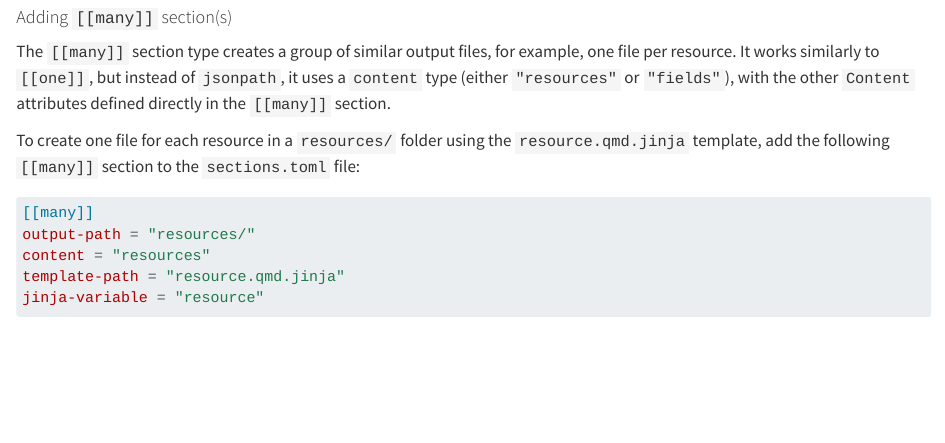
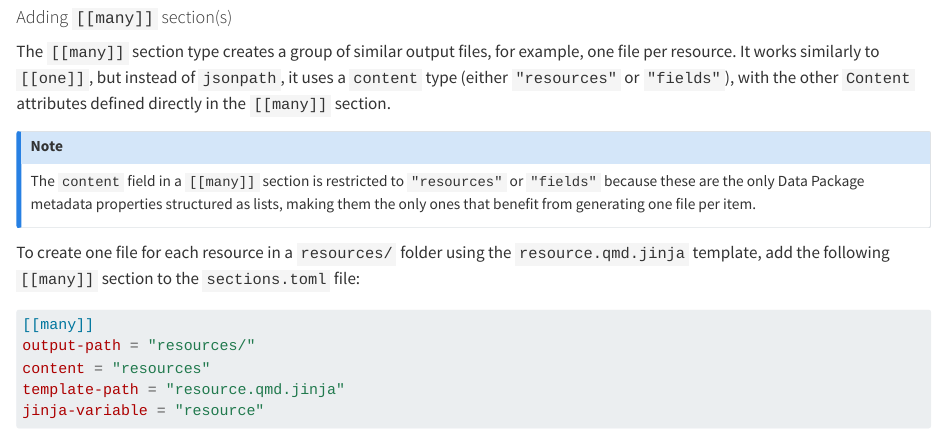
Before and after one commit to seedcase-project/seedcase-flower, a Quarto document (docs/guide/custom-styles.qmd): the page in a window 1100 px wide, from 5840 px down. Rendered offline with R 4.5, knitr and Pandoc in place of Quarto, with nearby package versions; drawn as R Markdown's standard HTML page in place of the format the file asks for.

Commit message:
docs: :memo: add callout note that explicitly states that many is only for resources and fields

```diff
--- a/docs/guide/custom-styles.qmd
+++ b/docs/guide/custom-styles.qmd
@@ -355,6 +355,13 @@ instead of `jsonpath`, it uses a `content` type (either `"resources"` or
 `"fields"`), with the other `Content` attributes defined directly in the
 `[[many]]` section.
 
+::: callout-note
+The `content` field in a `[[many]]` section is restricted to
+`"resources"` or `"fields"` because these are the only Data Package
+metadata properties structured as lists, making them the only ones that
+benefit from generating one file per item.
+:::
+
 To create one file for each resource in a `resources/` folder using the
 `resource.qmd.jinja` template, add the following `[[many]]` section to
 the `sections.toml` file:
```
